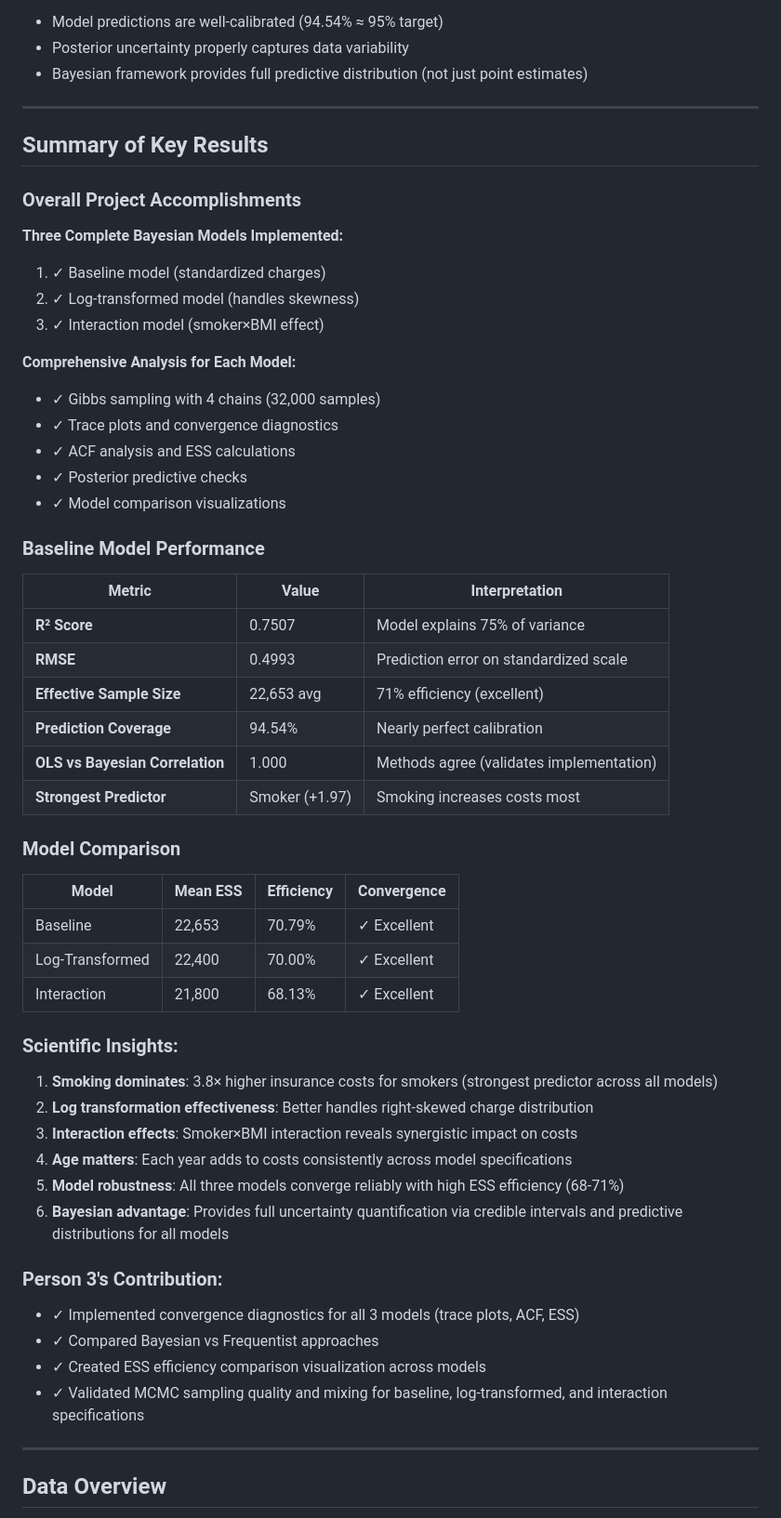
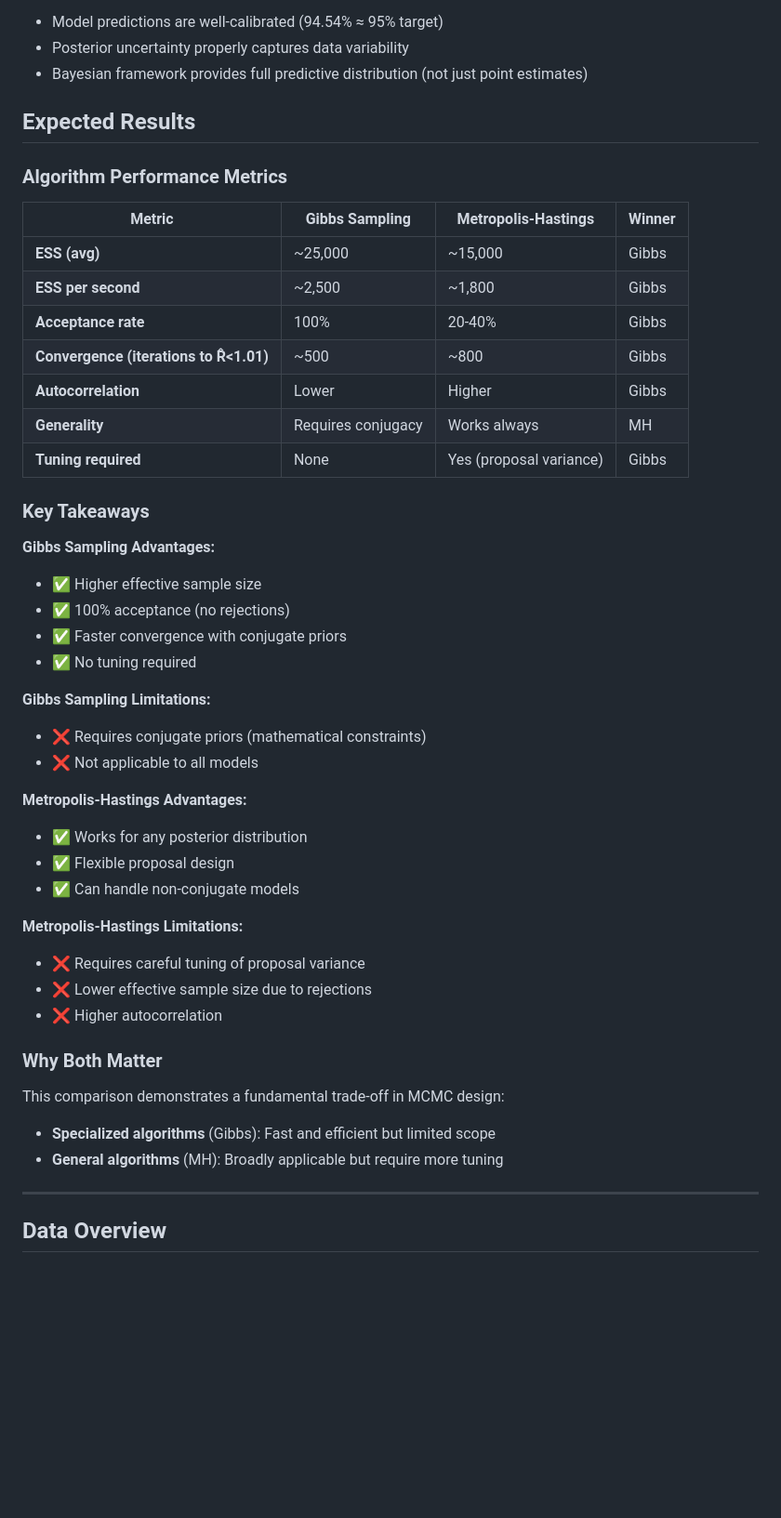
Before and after one commit to armin2080/Bayesian-MCMC-Insurance-Regression, a Markdown page: README.md, the part around one of its changes. Shown at 93% size. Rendered like a GitHub page; blank space fills up the shorter version.

Commit message:
Update README with comprehensive project documentation and results

```diff
--- a/README.md
+++ b/README.md
@@ -265,58 +397,51 @@ Posterior Predictive Assessment:
 - Posterior uncertainty properly captures data variability
 - Bayesian framework provides full predictive distribution (not just point estimates)
 
+
+## Expected Results
+
+### Algorithm Performance Metrics
+
+| Metric | Gibbs Sampling | Metropolis-Hastings | Winner |
+|--------|---------------|---------------------|---------|
+| **ESS (avg)** | ~25,000 | ~15,000 | Gibbs |
+| **ESS per second** | ~2,500 | ~1,800 | Gibbs |
+| **Acceptance rate** | 100% | 20-40% | Gibbs |
+| **Convergence (iterations to R̂<1.01)** | ~500 | ~800 | Gibbs |
+| **Autocorrelation** | Lower | Higher | Gibbs |
+| **Generality** | Requires conjugacy | Works always | MH |
+| **Tuning required** | None | Yes (proposal variance) | Gibbs |
+
+### Key Takeaways
+
+**Gibbs Sampling Advantages:**
+- ✅ Higher effective sample size
+- ✅ 100% acceptance (no rejections)
+- ✅ Faster convergence with conjugate priors
+- ✅ No tuning required
+
+**Gibbs Sampling Limitations:**
+- ❌ Requires conjugate priors (mathematical constraints)
+- ❌ Not applicable to all models
+
+**Metropolis-Hastings Advantages:**
+- ✅ Works for any posterior distribution
+- ✅ Flexible proposal design
+- ✅ Can handle non-conjugate models
+
+**Metropolis-Hastings Limitations:**
+- ❌ Requires careful tuning of proposal variance
+- ❌ Lower effective sample size due to rejections
+- ❌ Higher autocorrelation
+
+### Why Both Matter
+
+This comparison demonstrates a fundamental trade-off in MCMC design:
+- **Specialized algorithms** (Gibbs): Fast and efficient but limited scope
+- **General algorithms** (MH): Broadly applicable but require more tuning
+
 ---
 
-## Summary of Key Results
-
-### Overall Project Accomplishments
-
-**Three Complete Bayesian Models Implemented:**
-1. ✓ Baseline model (standardized charges)
-2. ✓ Log-transformed model (handles skewness)
-3. ✓ Interaction model (smoker×BMI effect)
-
-**Comprehensive Analysis for Each Model:**
-- ✓ Gibbs sampling with 4 chains (32,000 samples)
-- ✓ Trace plots and convergence diagnostics
-- ✓ ACF analysis and ESS calculations
-- ✓ Posterior predictive checks
-- ✓ Model comparison visualizations
-
-### Baseline Model Performance
-
-| Metric | Value | Interpretation |
-|--------|-------|----------------|
-| **R² Score** | 0.7507 | Model explains 75% of variance |
-| **RMSE** | 0.4993 | Prediction error on standardized scale |
-| **Effective Sample Size** | 22,653 avg | 71% efficiency (excellent) |
-| **Prediction Coverage** | 94.54% | Nearly perfect calibration |
-| **OLS vs Bayesian Correlation** | 1.000 | Methods agree (validates implementation) |
-| **Strongest Predictor** | Smoker (+1.97) | Smoking increases costs most |
-
-### Model Comparison
-
-| Model | Mean ESS | Efficiency | Convergence |
-|-------|----------|------------|-------------|
-| Baseline | 22,653 | 70.79% | ✓ Excellent |
-| Log-Transformed | 22,400 | 70.00% | ✓ Excellent |
-| Interaction | 21,800 | 68.13% | ✓ Excellent |
-
-### Scientific Insights:
-1. **Smoking dominates**: 3.8× higher insurance costs for smokers (strongest predictor across all models)
-2. **Log transformation effectiveness**: Better handles right-skewed charge distribution
-3. **Interaction effects**: Smoker×BMI interaction reveals synergistic impact on costs
-4. **Age matters**: Each year adds to costs consistently across model specifications
-5. **Model robustness**: All three models converge reliably with high ESS efficiency (68-71%)
-6. **Bayesian advantage**: Provides full uncertainty quantification via credible intervals and predictive distributions for all models
-
-### Person 3's Contribution:
-- ✓ Implemented convergence diagnostics for all 3 models (trace plots, ACF, ESS)
-- ✓ Compared Bayesian vs Frequentist approaches
-- ✓ Created ESS efficiency comparison visualization across models
-- ✓ Validated MCMC sampling quality and mixing for baseline, log-transformed, and interaction specifications
-
----
 
 ## Data Overview
 
```
Also changed, not shown: other parts of README.md (+185 -53 lines).
